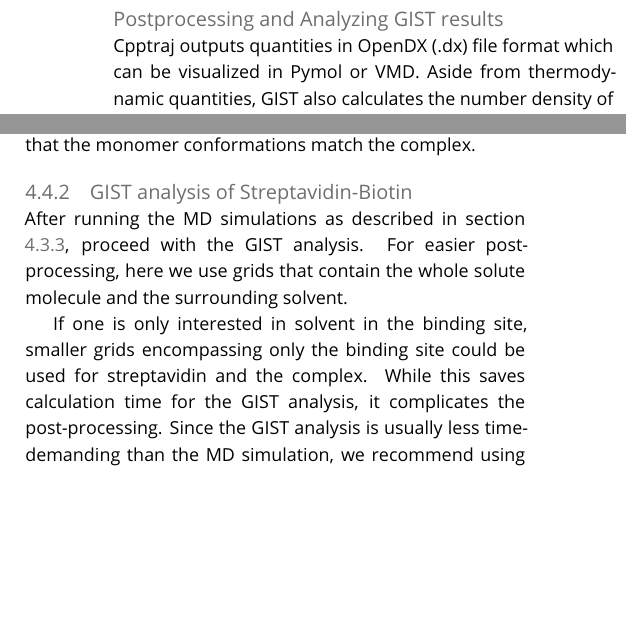
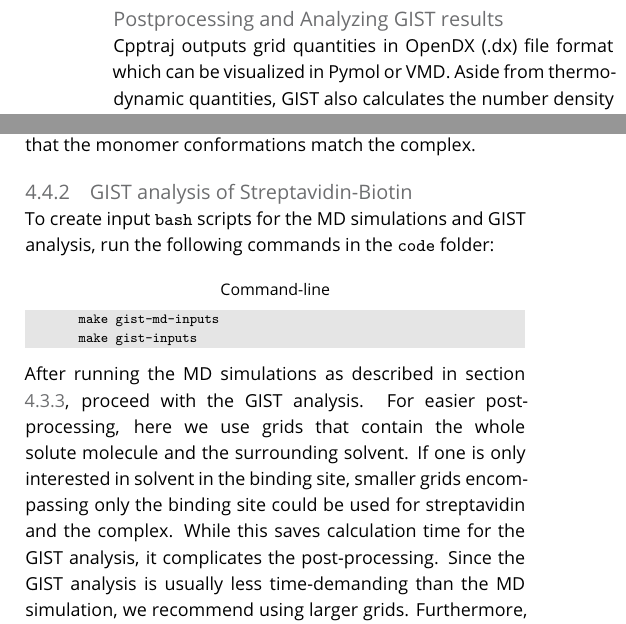
Before and after one commit to liedllab/gist-tutorial, a LaTeX document (manuscript/manuscript.tex): two parts of the columns of pages 6 and 9 of 25 before the commit and two parts of the columns of pages 6 and 9 of 24 after it, joined at a grey line, cut so that both start at the same text, the shorter picture padded with empty space. Compiled offline with pdfLaTeX.

Commit message:
More text changes in sec 4&5, adds make commands for md and gist

```diff
--- a/manuscript/manuscript.tex
+++ b/manuscript/manuscript.tex
@@ -405,7 +405,7 @@ These discrepancies, when summing over large grid regions, have the potential to
 \end{table}
 \pagebreak %TODO: pagebreak
 \paragraph{Postprocessing and Analyzing GIST results}
-Cpptraj outputs quantities in OpenDX (.dx) file format which can be visualized in Pymol or VMD.
+Cpptraj outputs grid quantities in OpenDX (.dx) file format which can be visualized in Pymol or VMD.
 Aside from thermodynamic quantities, GIST also calculates the number density of each atomic element in the solvent.
 Here is a list of the most important quantities calculated by GIST:
 
@@ -663,11 +660,16 @@ systems.
 By using restraints, we can ensure that the monomer conformations match the complex.
 
 \subsubsection{GIST analysis of Streptavidin-Biotin}
-
+To create input \code{bash} scripts for the MD simulations and GIST analysis, run the following commands in the \code{code} folder:
+\begin{lstlisting}[style=bash]
+	make gist-md-inputs
+	make gist-inputs
+\end{lstlisting}
 After running the MD simulations as described in section \ref{sec:md_simulation}, proceed with the GIST analysis.
 For easier post-processing, here we use grids that contain the whole solute molecule and the surrounding solvent.
-
-If one is only interested in solvent in the binding site, smaller grids encompassing only the binding site could be used for streptavidin and the complex. While this saves calculation time for the GIST analysis, it complicates the post-processing. Since the GIST analysis is usually less time-demanding than the MD simulation, we recommend using larger grids.
+If one is only interested in solvent in the binding site, smaller grids encompassing only the binding site could be used for streptavidin and the complex.
+While this saves calculation time for the GIST analysis, it complicates the post-processing.
+Since the GIST analysis is usually less time-demanding than the MD simulation, we recommend using larger grids.
 Furthermore, we recommend that you center the solute molecule to the coordinate origin to simplify the analysis.
 Calculate the GIST grid parameters as outlined in the biotin section for the complex and streptavidin and run the GIST analysis.
 
```
Also changed, not shown: manuscript/manuscript.tex (28 more changed lines).
